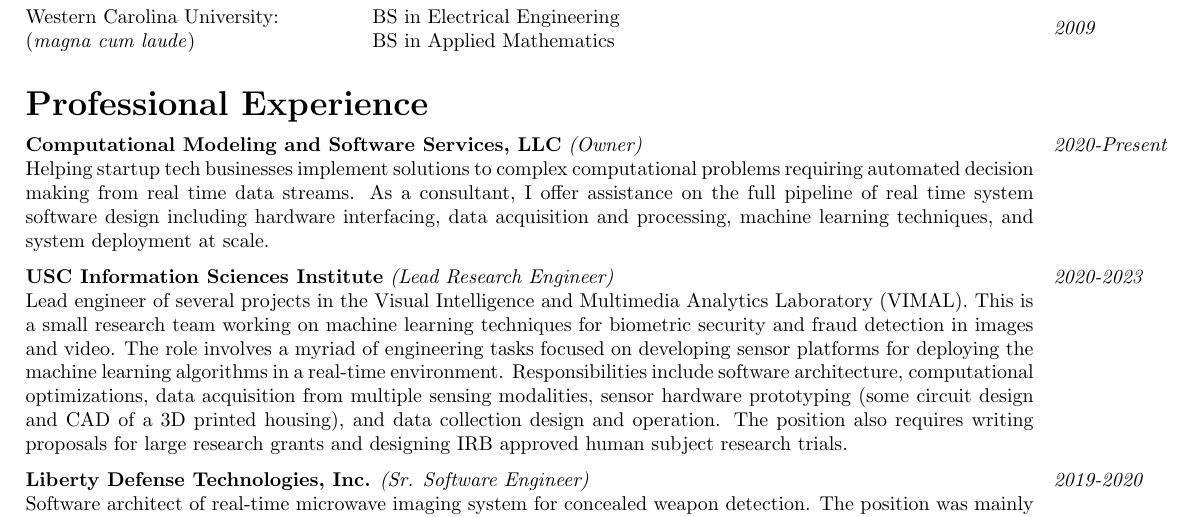
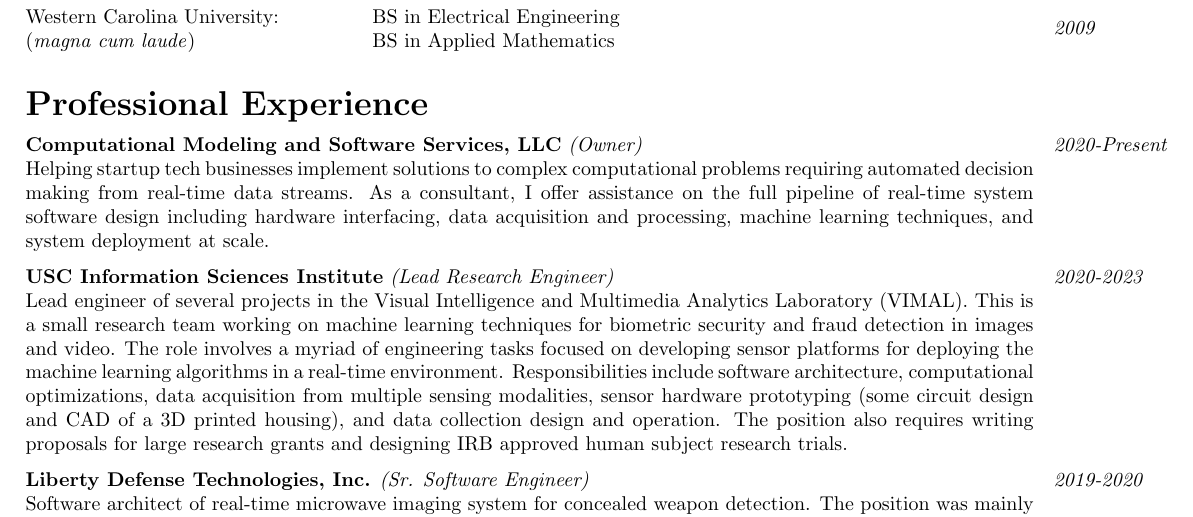
Before and after one commit to shawn-rigdon/resume, a LaTeX CV (resume.tex): part of page 1 of 2, cut so that both start at the same text. Compiled offline with pdfLaTeX.

Commit message:
fixing inconsistency with real time vs real-time

```diff
--- a/resume.tex
+++ b/resume.tex
@@ -70,8 +70,8 @@
 
 \experience{2020-Present}{Computational Modeling and Software Services, LLC}{Owner}{
 Helping startup tech businesses implement solutions to complex computational problems requiring
-automated decision making from real time data streams. As a consultant, I offer assistance on the
-full pipeline of real time system software design including hardware interfacing, data acquisition
+automated decision making from real-time data streams. As a consultant, I offer assistance on the
+full pipeline of real-time system software design including hardware interfacing, data acquisition
 and processing, machine learning techniques, and system deployment at scale.
 }
 
```
Also changed, not shown: resume.pdf.
